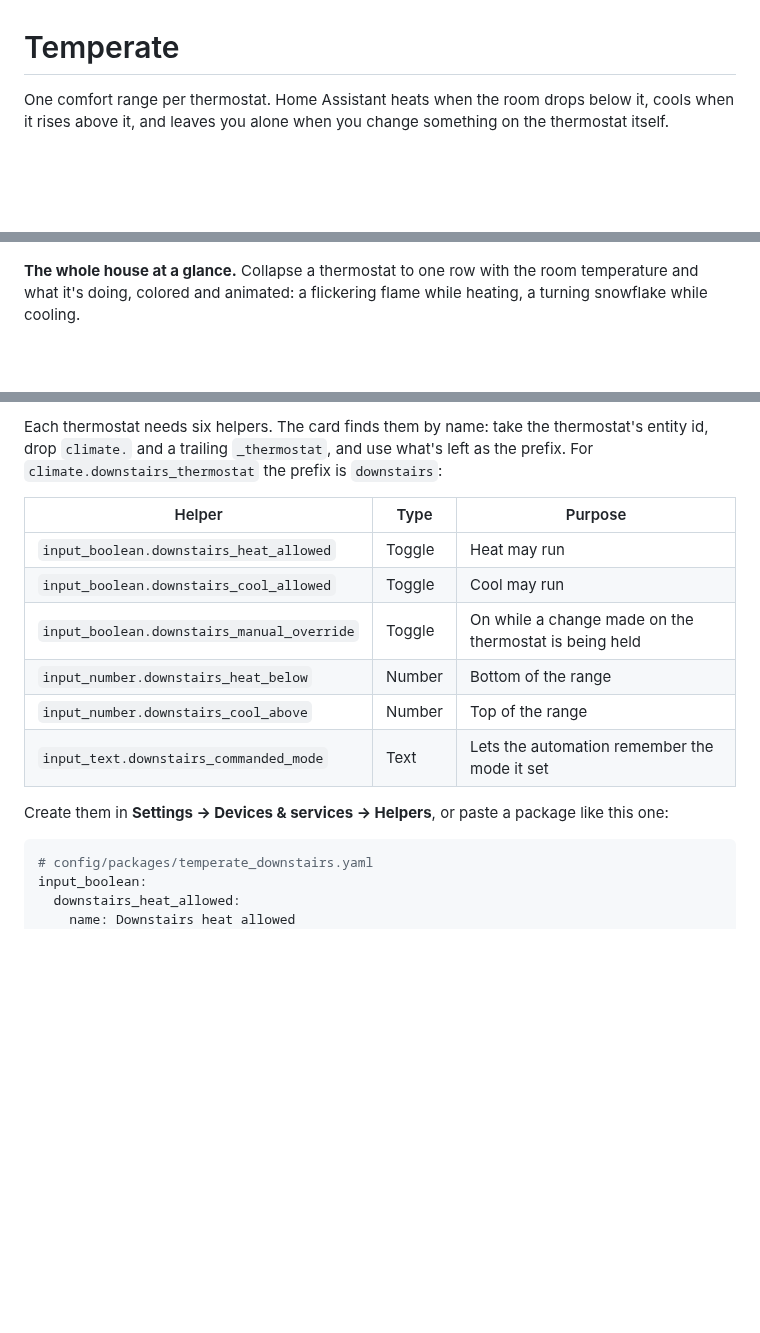
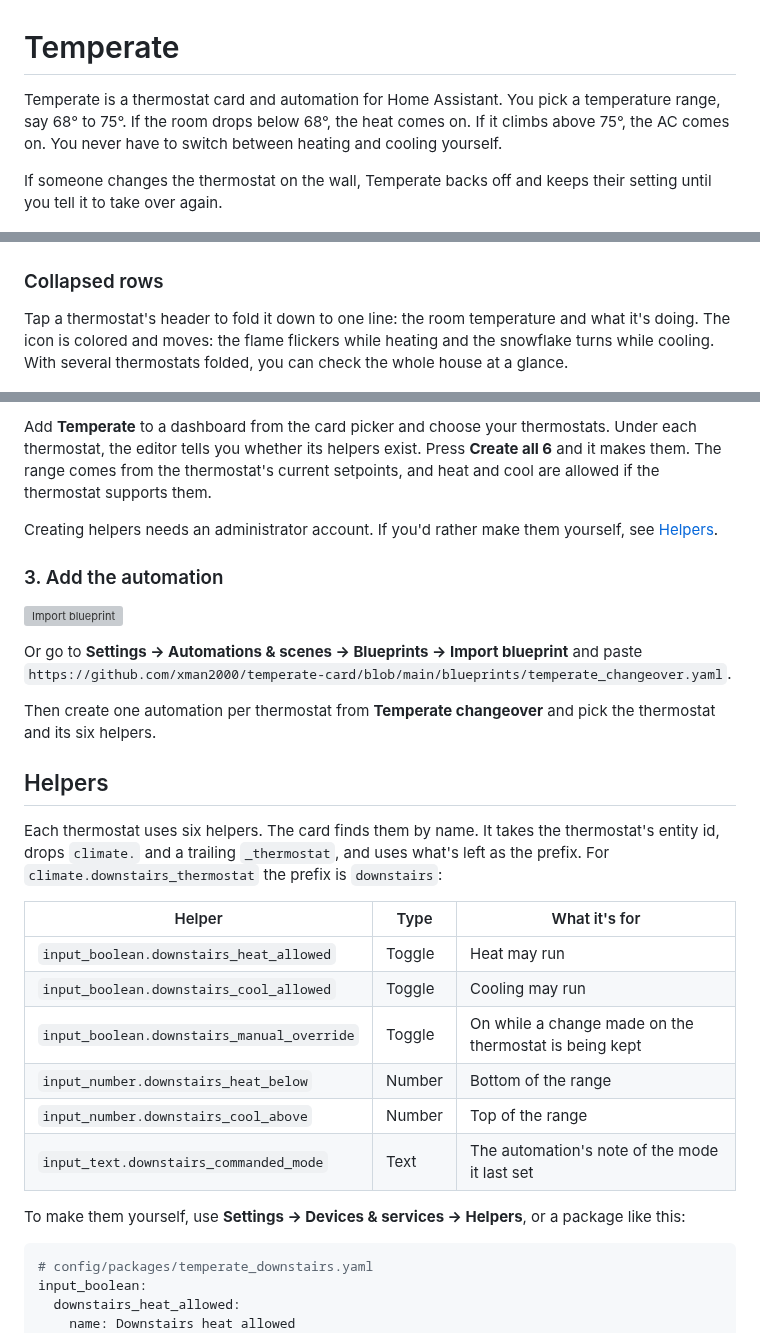
Before and after one commit to xman2000/temperate-card, a Markdown page: README.md, 3 parts joined by grey strips. GitHub-like rendering; blank space fills up the shorter version; grey boxes are pictures that could not be loaded.

````diff
--- a/README.md
+++ b/README.md
@@ -1,6 +1,8 @@
 # Temperate
 
-One comfort range per thermostat. Home Assistant heats when the room drops below it, cools when it rises above it, and leaves you alone when you change something on the thermostat itself.
+Temperate is a thermostat card and automation for Home Assistant. You pick a temperature range, say 68° to 75°. If the room drops below 68°, the heat comes on. If it climbs above 75°, the AC comes on. You never have to switch between heating and cooling yourself.
+
+If someone changes the thermostat on the wall, Temperate backs off and keeps their setting until you tell it to take over again.
 
 <p align="center">
   <picture>
@@ -36,7 +37,9 @@ Temperate is two pieces that work together:
   <img src="docs/images/layouts-dark.png" width="840" alt="The bar layout and the dial layout side by side">
 </p>
 
-**The whole house at a glance.** Collapse a thermostat to one row with the room temperature and what it's doing, colored and animated: a flickering flame while heating, a turning snowflake while cooling.
+### Collapsed rows
+
+Tap a thermostat's header to fold it down to one line: the room temperature and what it's doing. The icon is colored and moves: the flame flickers while heating and the snowflake turns while cooling. With several thermostats folded, you can check the whole house at a glance.
 
 <p align="center">
   <img src="docs/images/rows-dark.png" width="420" alt="Four thermostats collapsed to rows: heating, cooling, comfortable and off">
@@ -71,16 +89,30 @@ type: module
 
-Each thermostat needs six helpers. The card finds them by name: take the thermostat's entity id, drop `climate.` and a trailing `_thermostat`, and use what's left as the prefix. For `climate.downstairs_thermostat` the prefix is `downstairs`:
+Add **Temperate** to a dashboard from the card picker and choose your thermostats. Under each thermostat, the editor tells you whether its helpers exist. Press **Create all 6** and it makes them. The range comes from the thermostat's current setpoints, and heat and cool are allowed if the thermostat supports them.
 
-| Helper | Type | Purpose |
+Creating helpers needs an administrator account. If you'd rather make them yourself, see [Helpers](#helpers).
+
+### 3. Add the automation
+
+[![Import blueprint](https://my.home-assistant.io/badges/blueprint_import.svg)](https://my.home-assistant.io/redirect/blueprint_import/?blueprint_url=https%3A%2F%2Fgithub.com%2Fxman2000%2Ftemperate-card%2Fblob%2Fmain%2Fblueprints%2Ftemperate_changeover.yaml)
+
+Or go to **Settings → Automations & scenes → Blueprints → Import blueprint** and paste `https://github.com/xman2000/temperate-card/blob/main/blueprints/temperate_changeover.yaml`.
+
+Then create one automation per thermostat from **Temperate changeover** and pick the thermostat and its six helpers.
+
+## Helpers
+
+Each thermostat uses six helpers. The card finds them by name. It takes the thermostat's entity id, drops `climate.` and a trailing `_thermostat`, and uses what's left as the prefix. For `climate.downstairs_thermostat` the prefix is `downstairs`:
+
+| Helper | Type | What it's for |
 |---|---|---|
 | `input_boolean.downstairs_heat_allowed` | Toggle | Heat may run |
-| `input_boolean.downstairs_cool_allowed` | Toggle | Cool may run |
-| `input_boolean.downstairs_manual_override` | Toggle | On while a change made on the thermostat is being held |
+| `input_boolean.downstairs_cool_allowed` | Toggle | Cooling may run |
+| `input_boolean.downstairs_manual_override` | Toggle | On while a change made on the thermostat is being kept |
 | `input_number.downstairs_heat_below` | Number | Bottom of the range |
 | `input_number.downstairs_cool_above` | Number | Top of the range |
-| `input_text.downstairs_commanded_mode` | Text | Lets the automation remember the mode it set |
+| `input_text.downstairs_commanded_mode` | Text | The automation's note of the mode it last set |
 
-Create them in **Settings → Devices & services → Helpers**, or paste a package like this one:
+To make them yourself, use **Settings → Devices & services → Helpers**, or a package like this:
 
 ```yaml
 # config/packages/temperate_downstairs.yaml
````
Also changed, not shown: other parts of README.md (+50 -53 lines), docs/images/editor-dark.png (added), docs/images/sizes-dark.png (added), 3 other files.
